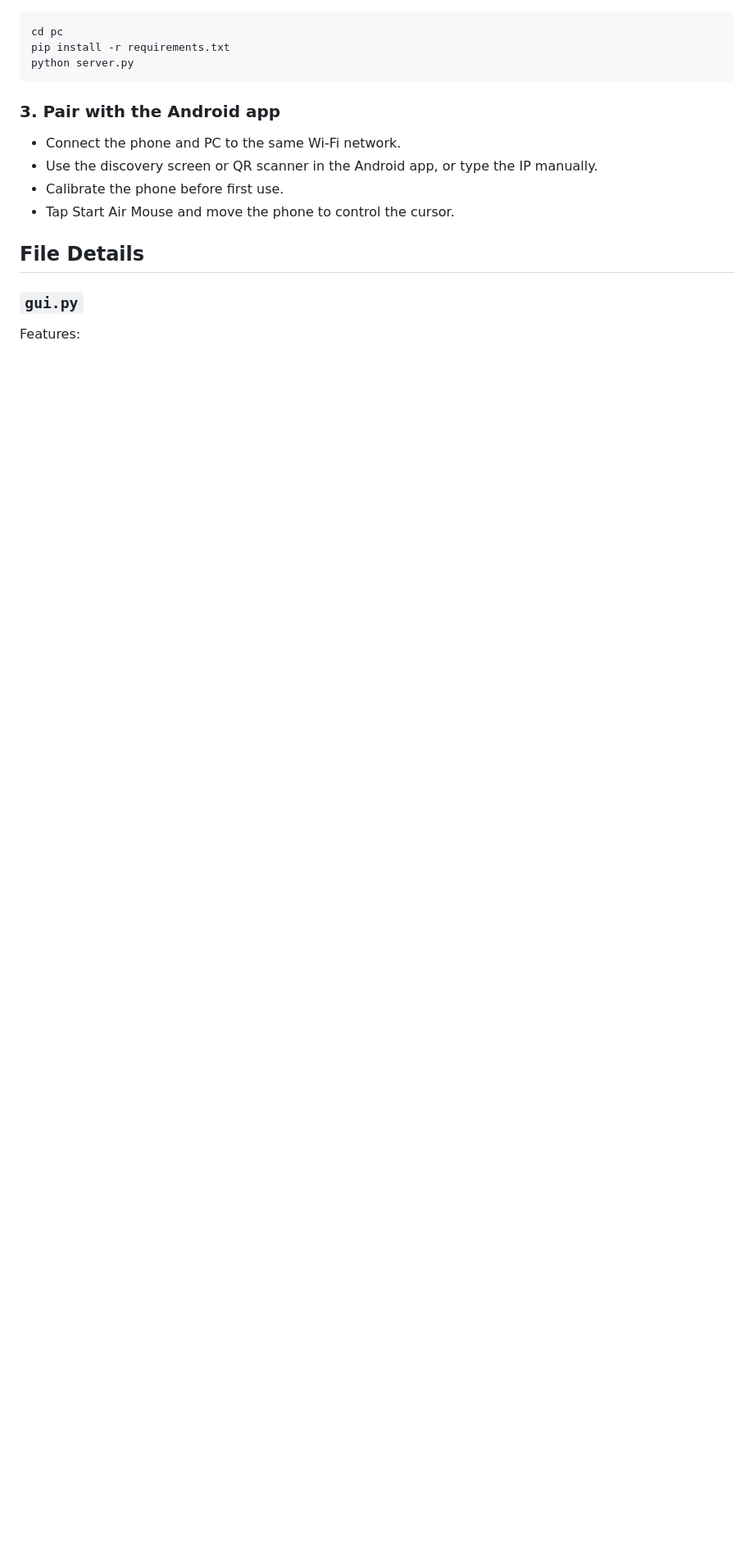
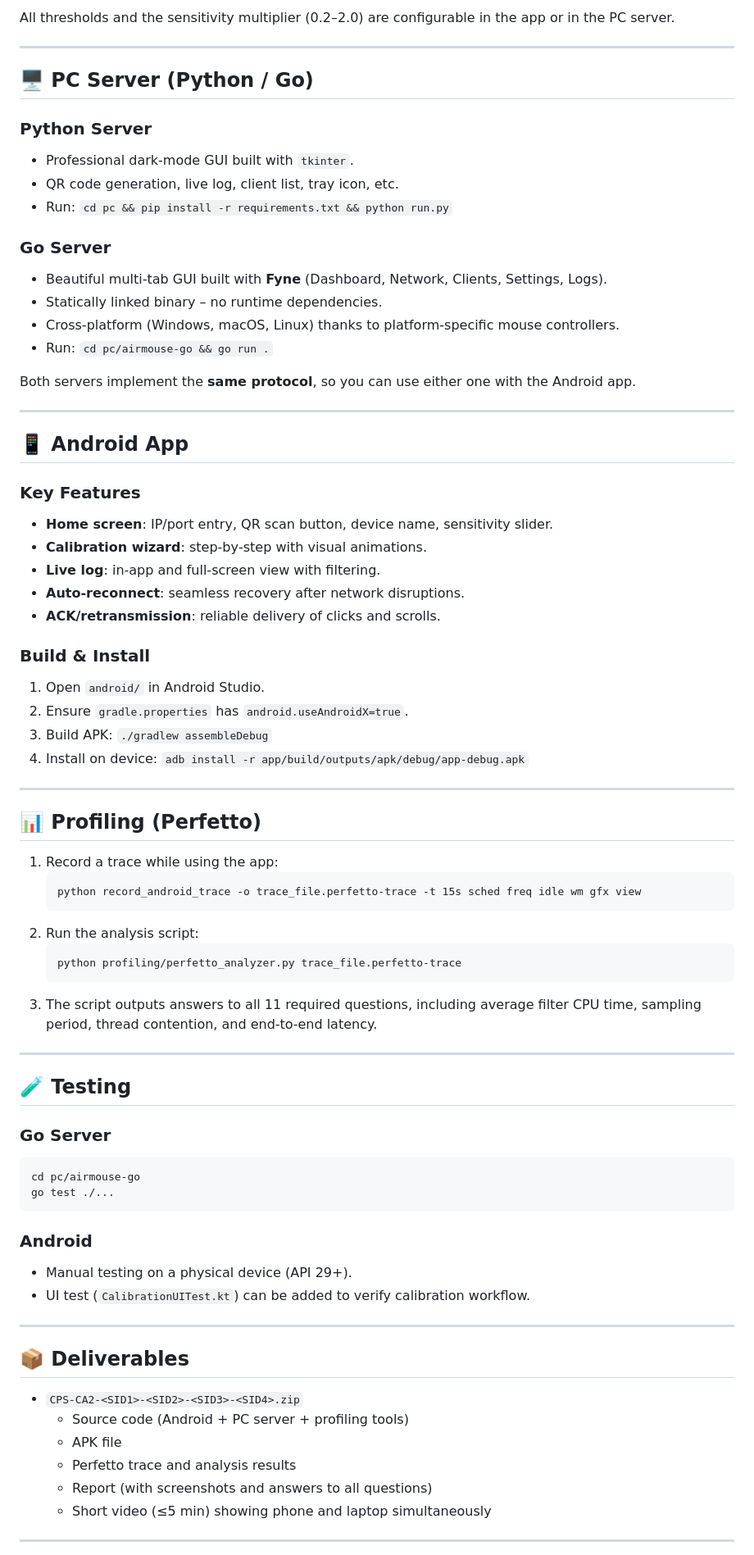
Before and after one commit to tahamajs/AirMouse, a Markdown page: pc/README.md, the part around one of its changes. Shown at 82% size. GitHub-like rendering; blank space fills up the shorter version.

````diff
--- a/pc/README.md
+++ b/pc/README.md
@@ -48,19 +140,77 @@ The GUI includes:
+All thresholds and the sensitivity multiplier (0.2–2.0) are configurable in the app or in the PC server.
+
+---
+
+## 🖥️ PC Server (Python / Go)
+
+### Python Server
+- Professional dark‑mode GUI built with `tkinter`.
+- QR code generation, live log, client list, tray icon, etc.
+- Run: `cd pc && pip install -r requirements.txt && python run.py`
+
+### Go Server
+- Beautiful multi‑tab GUI built with **Fyne** (Dashboard, Network, Clients, Settings, Logs).
+- Statically linked binary – no runtime dependencies.
+- Cross‑platform (Windows, macOS, Linux) thanks to platform‑specific mouse controllers.
+- Run: `cd pc/airmouse-go && go run .`
+
+Both servers implement the **same protocol**, so you can use either one with the Android app.
+
+---
+
+## 📱 Android App
+
+### Key Features
+- **Home screen**: IP/port entry, QR scan button, device name, sensitivity slider.
+- **Calibration wizard**: step‑by‑step with visual animations.
+- **Live log**: in‑app and full‑screen view with filtering.
+- **Auto‑reconnect**: seamless recovery after network disruptions.
+- **ACK/retransmission**: reliable delivery of clicks and scrolls.
+
+### Build & Install
+1. Open `android/` in Android Studio.
+2. Ensure `gradle.properties` has `android.useAndroidX=true`.
+3. Build APK: `./gradlew assembleDebug`
+4. Install on device: `adb install -r app/build/outputs/apk/debug/app-debug.apk`
+
+---
+
+## 📊 Profiling (Perfetto)
+
+1. Record a trace while using the app:
+   ```
+   python record_android_trace -o trace_file.perfetto-trace -t 15s sched freq idle wm gfx view
+   ```
+2. Run the analysis script:
+   ```
+   python profiling/perfetto_analyzer.py trace_file.perfetto-trace
+   ```
+3. The script outputs answers to all 11 required questions, including average filter CPU time, sampling period, thread contention, and end‑to‑end latency.
+
+---
+
+## 🧪 Testing
+
+### Go Server
 ```bash
-cd pc
-pip install -r requirements.txt
-python server.py
+cd pc/airmouse-go
+go test ./...
 ```
 
-### 3. Pair with the Android app
+### Android
+- Manual testing on a physical device (API 29+).
+- UI test (`CalibrationUITest.kt`) can be added to verify calibration workflow.
 
-- Connect the phone and PC to the same Wi-Fi network.
-- Use the discovery screen or QR scanner in the Android app, or type the IP manually.
-- Calibrate the phone before first use.
-- Tap Start Air Mouse and move the phone to control the cursor.
+---
 
-## File Details
+## 📦 Deliverables
 
-### `gui.py`
+- `CPS-CA2-<SID1>-<SID2>-<SID3>-<SID4>.zip`
+  - Source code (Android + PC server + profiling tools)
+  - APK file
+  - Perfetto trace and analysis results
+  - Report (with screenshots and answers to all questions)
+  - Short video (≤5 min) showing phone and laptop simultaneously
 
-Features:
+---
 
````
Also changed, not shown: other parts of pc/README.md (+129 -100 lines).
